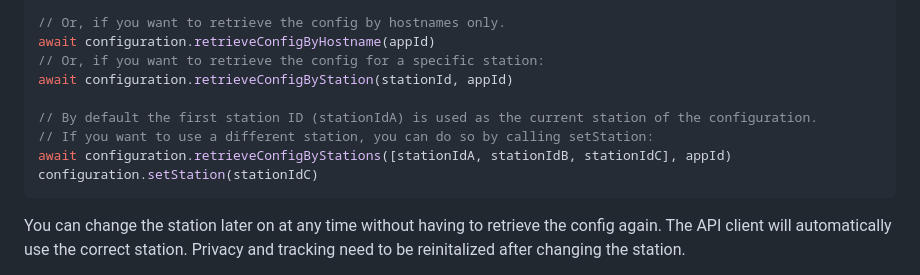
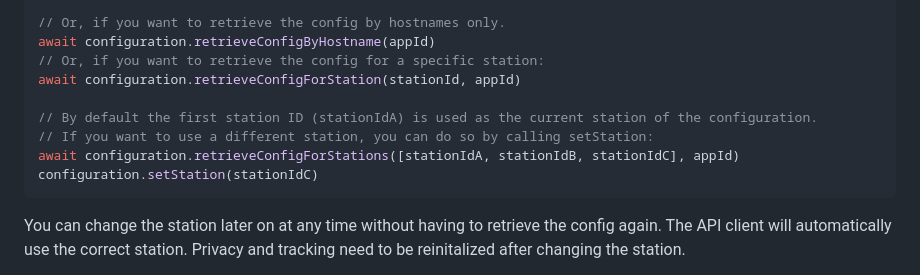
Before and after one commit to dpgradio/creative, a Markdown page: README.md, the part around the change. GitHub-like rendering.

Commit message:
Update documentation to use correct method

````diff
--- a/README.md
+++ b/README.md
@@ -61,11 +61,11 @@ await configuration.retrieveConfigForDetectedStation(appId) // Default, by hostn
 // Or, if you want to retrieve the config by hostnames only.
 await configuration.retrieveConfigByHostname(appId)
 // Or, if you want to retrieve the config for a specific station:
-await configuration.retrieveConfigByStation(stationId, appId)
+await configuration.retrieveConfigForStation(stationId, appId)
 
 // By default the first station ID (stationIdA) is used as the current station of the configuration.
 // If you want to use a different station, you can do so by calling setStation:
-await configuration.retrieveConfigByStations([stationIdA, stationIdB, stationIdC], appId)
+await configuration.retrieveConfigForStations([stationIdA, stationIdB, stationIdC], appId)
 configuration.setStation(stationIdC)
 ```
 You can change the station later on at any time without having to retrieve the config again.
````
